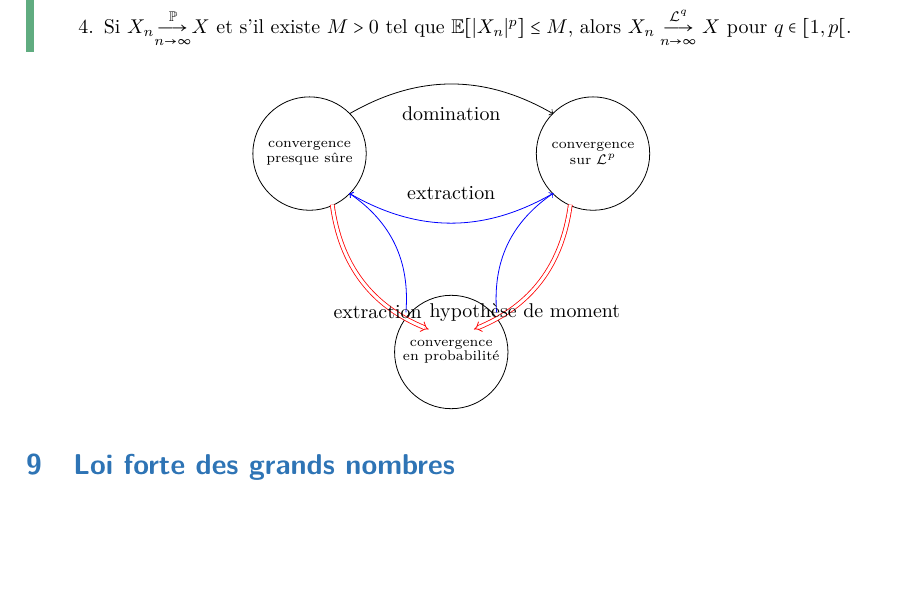
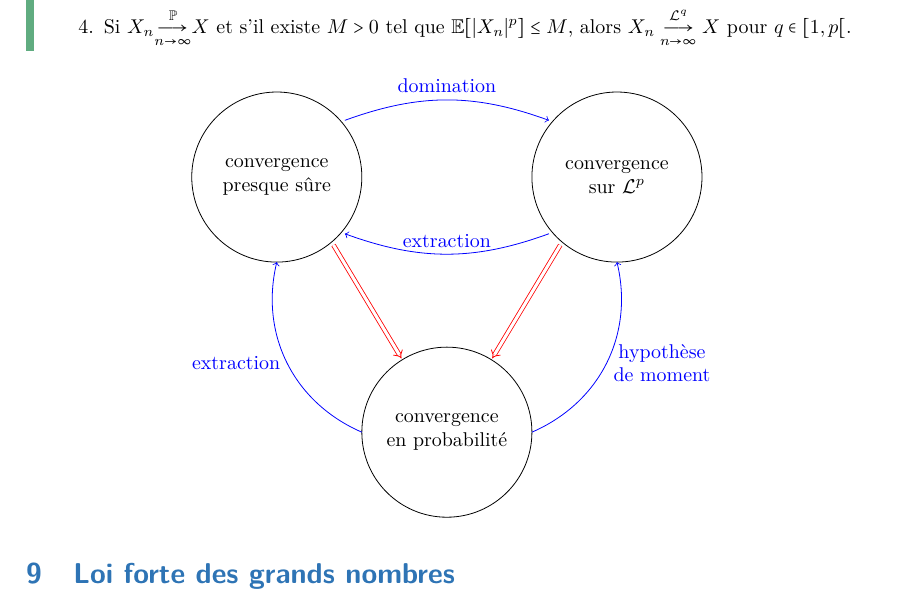
Before and after one commit to Ivan23BG/L3_maths, a LaTeX document (src/HAX506X_Probabilites/cours/chapter_main.tex, which reads src/HAX506X_Probabilites/assets/tikz/02_figure_cours3_conv.tex, src/HAX506X_Probabilites/cours/chapter_3.tex): part of page 27 of 28, cut so that both start at the same text, the shorter picture padded with empty space. Compiled offline with pdfLaTeX.

Commit message:
maj schema probas

```diff
--- /dev/null
+++ b/src/HAX506X_Probabilites/assets/tikz/02_figure_cours3_conv.tex
@@ -0,0 +1,32 @@
+\usetikzlibrary{arrows}
+\begin{center}
+    \begin{tikzpicture}[
+        implies/.style={double equal sign distance, -implies},
+        every node/.style={align=center}
+    ]
+        % Define the circle centers with labels
+        \node (c1) at (-3, 2) {convergence\\presque sûre};
+        \node (c2) at (3, 2) {convergence\\sur $\mathcal{L}^p$};
+        \node (c3) at (0, -2.5) {convergence\\en probabilité};
+
+        % Draw bigger circles around the centers
+        \draw (c1) circle (1.5);
+        \draw (c2) circle (1.5);
+        \draw (c3) circle (1.5);
+
+        % Red implication arrows (double lined) from top to bottom - now straight
+        \draw[-implies, double equal sign distance, red] (-2, 0.8) -- (-0.8, -1.2);
+        \draw[-implies, double equal sign distance, red] (2, 0.8) -- (0.8, -1.2);
+
+        % Blue curved arrows between sets
+        \draw[<-, blue] (-1.8, 1) to[bend right=20] node[above] {extraction} (1.8, 1);
+
+        % Top extraction arrow now lower, mirroring the domination arrow
+        \draw[<-, blue] (1.8, 3) to[bend right=20] node[above] {domination} (-1.8, 3);
+
+        % Bottom arrows now start from circle sides
+        \draw[->, blue] (-1.5, -2.5) to[bend left=40] node[left] {extraction} (-3, 0.5);
+
+        \draw[->, blue] (1.5, -2.5) to[bend right=40] node[right] {hypothèse\\de moment} (3, 0.5);
+    \end{tikzpicture}
+\end{center}
--- a/src/HAX506X_Probabilites/cours/chapter_3.tex
+++ b/src/HAX506X_Probabilites/cours/chapter_3.tex
@@ -306,63 +306,7 @@ et une variable aléatoire \(X\) réelle (ou complexe).
     \end{enumerate}
 \end{remark}
 
-
-% insert special set graph in a triangle form with 3 circles as sets
-% top left, top right and bottom
-% top left: "convergence presque sûre"
-% top right: "convergence sur Lp"
-% bottom: "convergence en probabilité"
-% arrows between sets:
-% top left -> top right: "implique si domination" in blue
-% top right -> bottom: "implique" in red ---------------------------
-% bottom -> top left: "implique si extraction" in blue
-% top left -> bottom: "implique" in red ----------------------------
-% top right -> top left: "implique si extraction" in blue
-% bottom -> top right: "implique si hypothèse de moment" in blue
-
-\usetikzlibrary{arrows}
-\begin{center}
-    \begin{tikzpicture}
-        % circle centers with labels
-        \node (c1) at (-2.5, 1.5) {\(\substack{\text{convergence}\\\text{presque sûre}}\)};
-        \node (c2) at (2.5, 1.5) {\(\substack{\text{convergence}\\\text{sur }\mathcal L^p}\)};
-        \node (c3) at (0, -2) {\(\substack{\text{convergence}\\\text{en probabilité}}\)};
-
-        % circles around the centers with labels
-        \draw (c1) circle (1);
-        \draw (c2) circle (1);
-        \draw (c3) circle (1);
-
-        % implies arrows between top and bot sets edge to edge
-        \draw[-implies,double equal sign distance, red] (-2.1,0.6) to[bend right] (-0.4, -1.6);
-        \draw[-implies,double equal sign distance, red] (2.1,0.6) to[bend left] (0.4, -1.6);
-
-        % curved arrows between sets and using ->
-        \draw[->] (-1.8, 2.2) to[bend left] (1.8, 2.2);
-        \draw node at (0, 2.2) {domination};
-
-        \draw[->, blue] (-0.8,-1.3) to[bend right] (-1.8, 0.8);
-        \draw node at (-1.3, -1.3) {extraction};
-
-        \draw[->, blue] (1.8, 0.8) to[bend left] (-1.8, 0.8);
-        \draw node at (0, 0.8) {extraction};
-
-        \draw[->, blue] (0.8,-1.3) to[bend left] (1.8, 0.8);
-        \draw node at (1.3, -1.3) {hypothèse de moment};
-
-
-        % curved lower arrow from right circle to left circle, arrow is => and not ->
-        %\draw[->, red] (1, 0.7) to[bend left] (-1, 1) node[midway, below] {implique};
-
-
-        %\draw[->, blue] (-1, 1) -- (1, 1) node[midway, above] {implique si domination};
-        %\draw[->, red] (1, 1) -- (0, -1) node[midway, right] {implique};
-        %\draw[->, blue] (0, -1) -- (-1, 1) node[midway, left] {implique si extraction};
-        %\draw[->, red] (-1, 1) -- (0, -1) node[midway, below] {implique};
-        %\draw[->, blue] (1, 1) -- (-1, 1) node[midway, above] {implique si extraction};
-        %\draw[->, blue] (0, -1) -- (1, 1) node[midway, right] {implique si hypothèse de moment};
-    \end{tikzpicture}
-\end{center}
+\input{../assets/tikz/02_figure_cours3_conv.tex}
 
 \section{Loi forte des grands nombres} % 3.2
 
```
Also changed, not shown: pdfs/HAX506X_Probabilites/cours/chapter_main.pdf, pdfs/HAX506X_Probabilites/tds/td_main.pdf, 2 other files.
